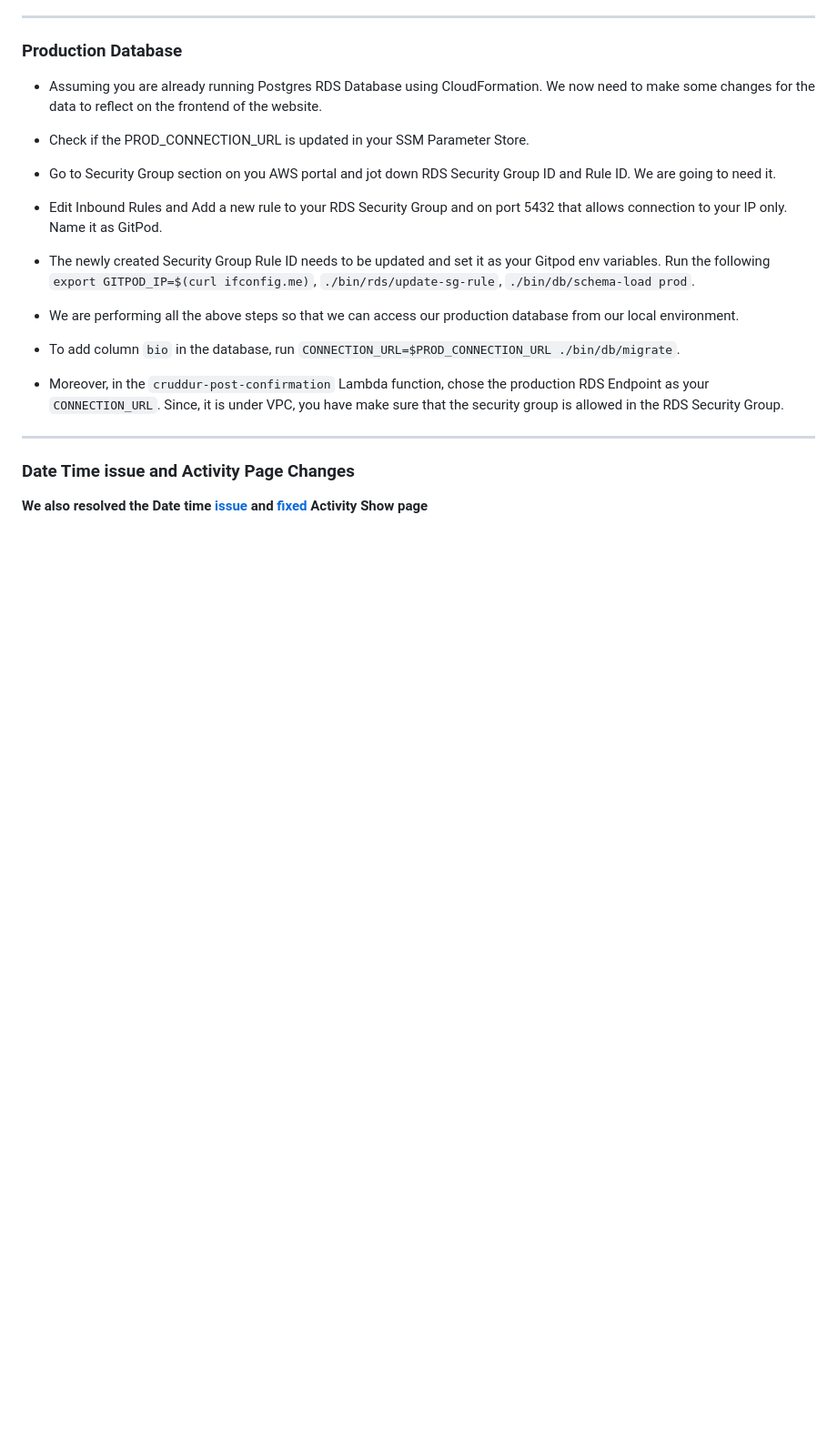
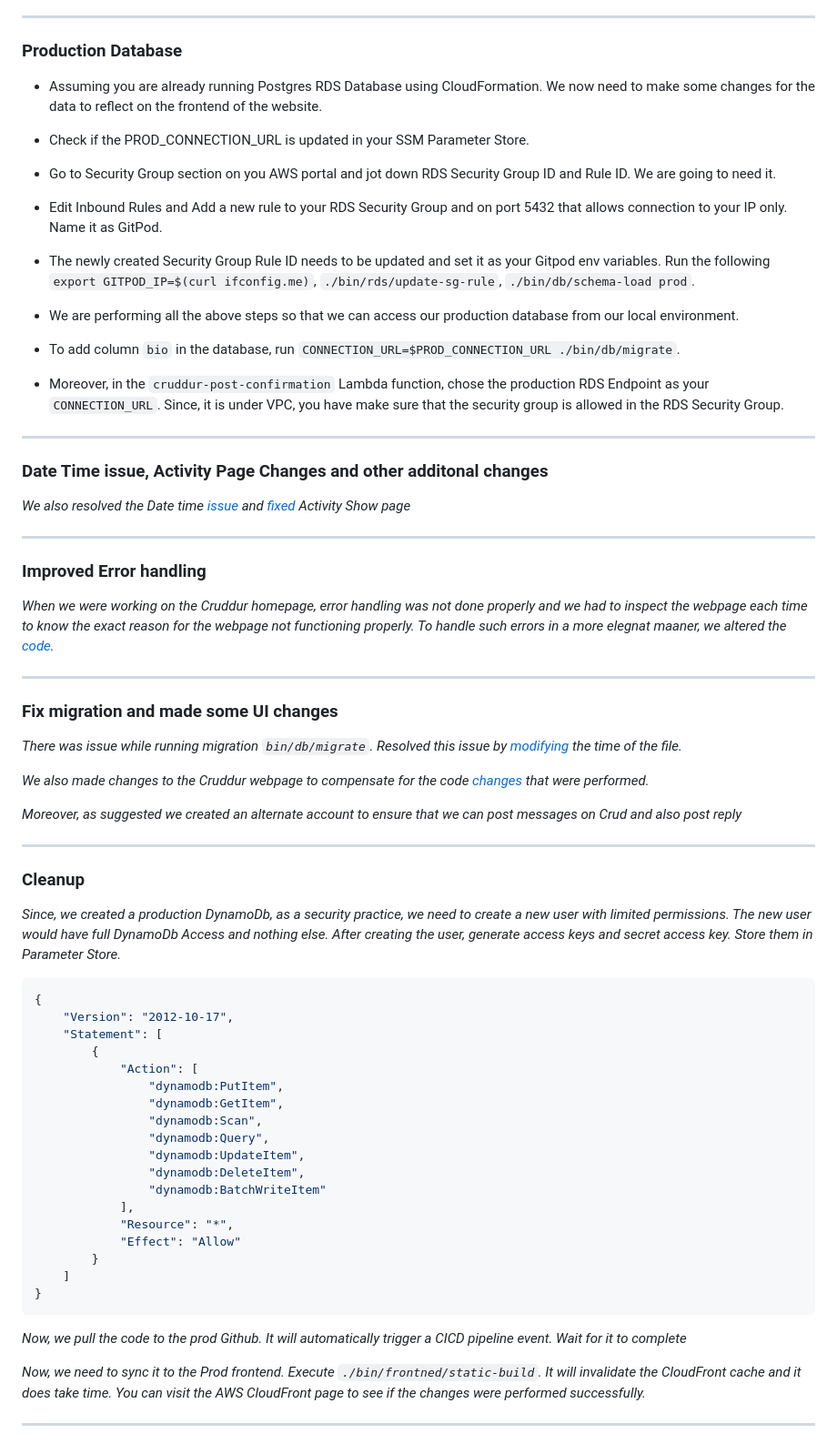
Before and after one commit to pratiksinha-kol/aws-bootcamp-cruddur-2023, a Markdown page: journal/weekX.md, the part around the change. Shown: that part at 91% size. Rendered like a GitHub page; blank space fills up the shorter version.

Commit message:
Week X journaling completed

````diff
--- a/journal/weekX.md
+++ b/journal/weekX.md
@@ -62,6 +62,68 @@ _Since, we have already implemented Cloudformation for our services such as VPC,
 ** **
 
 
-### Date Time issue and Activity Page Changes
+### Date Time issue, Activity Page Changes and other additonal changes
 
-**We also resolved the Date time [issue](https://github.com/pratiksinha-kol/aws-bootcamp-cruddur-2023/commit/9d409ba85be48dfe9bb2932056b061e5d8a077b6) and [fixed](https://github.com/pratiksinha-kol/aws-bootcamp-cruddur-2023/commit/a9fe51719e4aa9746bd7d8947c3f4c5d5801d75d) Activity Show page**
+_We also resolved the Date time [issue](https://github.com/pratiksinha-kol/aws-bootcamp-cruddur-2023/commit/9d409ba85be48dfe9bb2932056b061e5d8a077b6) and [fixed](https://github.com/pratiksinha-kol/aws-bootcamp-cruddur-2023/commit/a9fe51719e4aa9746bd7d8947c3f4c5d5801d75d) Activity Show page_
+
+
+** **
+
+
+
+### Improved Error handling
+
+
+_When we were working on the Cruddur homepage, error handling was not done properly and we had to inspect the webpage each time to know the exact reason for the webpage not functioning properly. To handle such errors in a more elegnat maaner, we altered the [code](https://github.com/pratiksinha-kol/aws-bootcamp-cruddur-2023/commit/42b52a4ea82212c050e4001e183fcc74e5f426d4)._
+
+
+** **
+
+
+
+### Fix migration and made some UI changes
+
+_There was issue while running migration `bin/db/migrate`. Resolved this issue by [modifying](https://github.com/pratiksinha-kol/aws-bootcamp-cruddur-2023/commit/b1f5b7f447b45f659bdfe5ad57290d2a39a2d773) the time of the file._
+
+_We also made changes to the Cruddur webpage to compensate for the code [changes](https://github.com/pratiksinha-kol/aws-bootcamp-cruddur-2023/commit/118aa0724ea47c33b43ae6e4c8febad6362d3bce) that were performed._
+
+_Moreover, as suggested we created an alternate account to ensure that we can post messages on Crud and also post reply_
+
+
+** **
+
+
+### Cleanup
+
+
+_Since, we created a production DynamoDb, as a security practice, we need to create a new user with limited permissions. The new user would have full DynamoDb Access and nothing else. After creating the user, generate access keys and secret access key. Store them in Parameter Store._
+
+```json
+{
+    "Version": "2012-10-17",
+    "Statement": [
+        {
+            "Action": [
+                "dynamodb:PutItem",
+                "dynamodb:GetItem",
+                "dynamodb:Scan",
+                "dynamodb:Query",
+                "dynamodb:UpdateItem",
+                "dynamodb:DeleteItem",
+                "dynamodb:BatchWriteItem"
+            ],
+            "Resource": "*",
+            "Effect": "Allow"
+        }
+    ]
+}
+```
+
+_Now, we pull the code to the prod Github. It will automatically trigger a CICD pipeline event. Wait for it to complete_
+
+
+_Now, we need to sync it to the Prod frontend. Execute `./bin/frontned/static-build`. It will invalidate the CloudFront cache and it does take time. You can visit the AWS CloudFront page to see if the changes were performed successfully._
+
+
+
+** **
````
